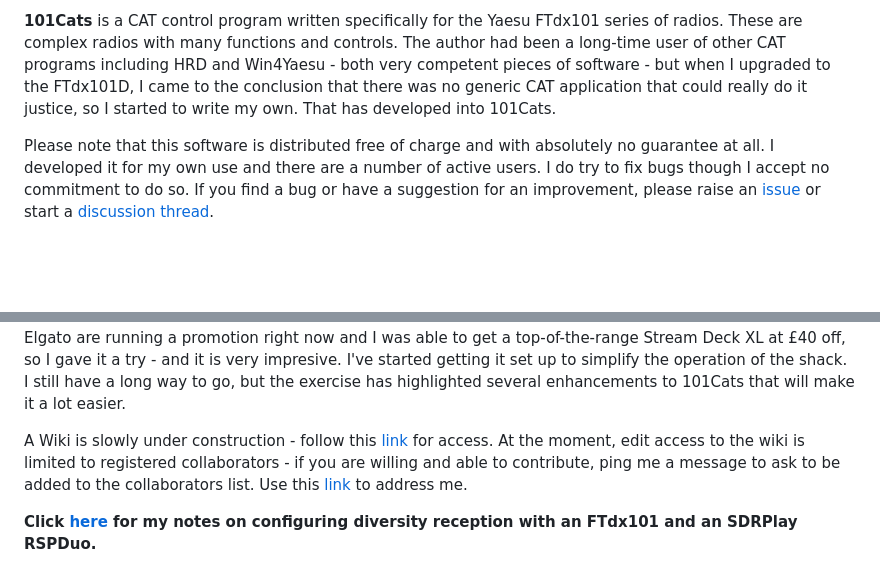
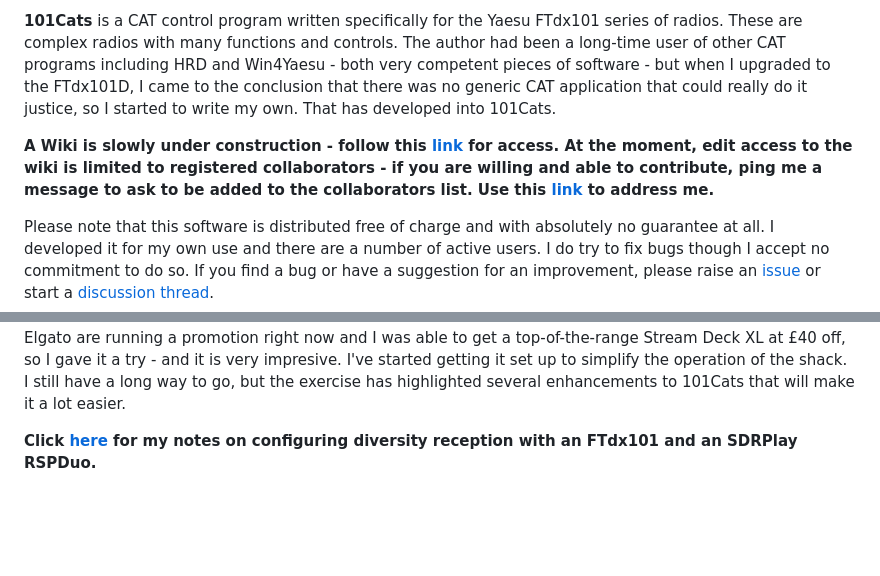
Before and after one commit to martinbradford/101Cats, a Markdown page: docs/index.md, 2 parts joined by grey strips. GitHub-like rendering; blank space fills up the shorter version.

```diff
--- a/docs/index.md
+++ b/docs/index.md
@@ -5,6 +5,9 @@ This is the distribution point for 101Cats deliverables. It will typically conta
 No source code is included here. The source code is stored in a private GitHub repository which is made available to interested parties subject to some rules. Ping me a message if you want access.
 
 **101Cats** is a CAT control program written specifically for the Yaesu FTdx101 series of radios. These are complex radios with many functions and controls. The author had been a long-time user of other CAT programs including HRD and Win4Yaesu - both very competent pieces of software - but when I upgraded to the FTdx101D, I came to the conclusion that there was no generic CAT application that could really do it justice, so I started to write my own. That has developed into 101Cats.
+
+
+**A Wiki is slowly under construction - follow this [link](https://github.com/martinbradford/101Cats/wiki) for access. At the moment, edit access to the wiki is limited to registered collaborators - if you are willing and able to contribute, ping me a message to ask to be added to the collaborators list.  Use this [link](mailto:one.oh.onecats@outlook.com) to address me.**
 
 Please note that this software is distributed free of charge and with absolutely no guarantee at all. I developed it for my own use and there are a number of active users. I do try to fix bugs though I accept no commitment to do so. If you find a bug or have a suggestion for an improvement, please raise an [issue](https://github.com/martinbradford/101Cats/issues) or start a [discussion thread](https://github.com/martinbradford/101Cats/discussions).
 
@@ -22,7 +25,6 @@ Version 1.0.9.7 fixes several bugs and introduces some new features:
 **Coming Next**
 I still have several additional featured planned as a result of suggestions and requests from users. The DXCluster window will be a focus in the coming days - it is useful, but quite limited at the moment. Remembering the antenna selection by band is also on the plan. Another focus is going to be integration with the Elgato Stream Deck. These devices have interested me for a while, but I've been too mean to buy one... Elgato are running a promotion right now and I was able to get a top-of-the-range Stream Deck XL at £40 off, so I gave it a try - and it is very impresive. I've started getting it set up to simplify the operation of the shack. I still have a long way to go, but the exercise has highlighted several enhancements to 101Cats that will make it a lot easier.
 
-A Wiki is slowly under construction - follow this [link](https://github.com/martinbradford/101Cats/wiki) for access. At the moment, edit access to the wiki is limited to registered collaborators - if you are willing and able to contribute, ping me a message to ask to be added to the collaborators list.  Use this [link](mailto:one.oh.onecats@outlook.com) to address me.
 
 **Click [here](https://www.101cats.co.uk/Diversity%20Reception%20with%20an%20RSPDuo%20and%20FTdx101D.pdf) for my notes on configuring diversity reception with an FTdx101 and an SDRPlay RSPDuo.**
 
```
